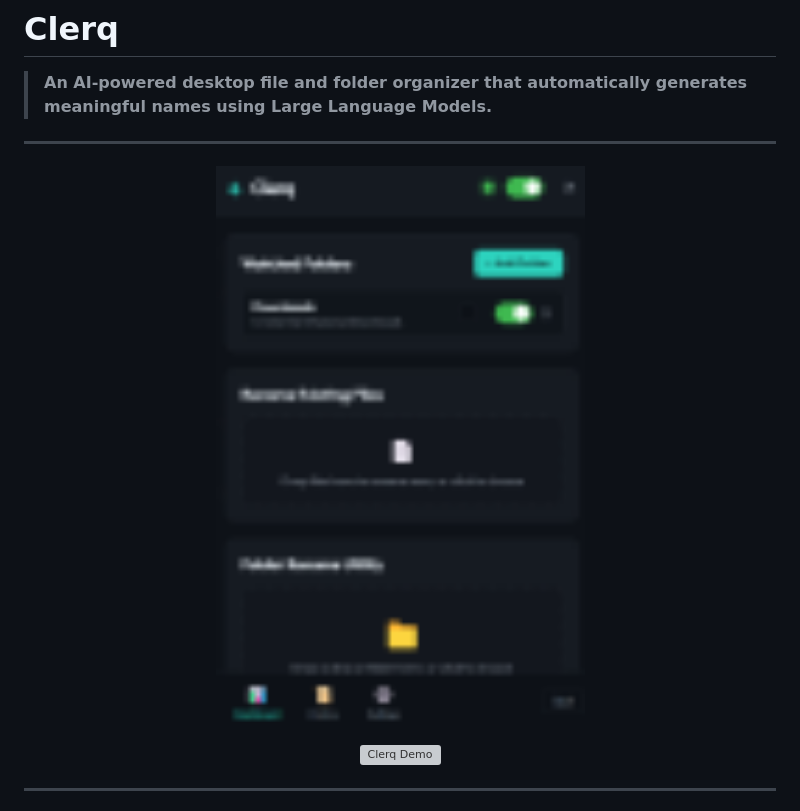
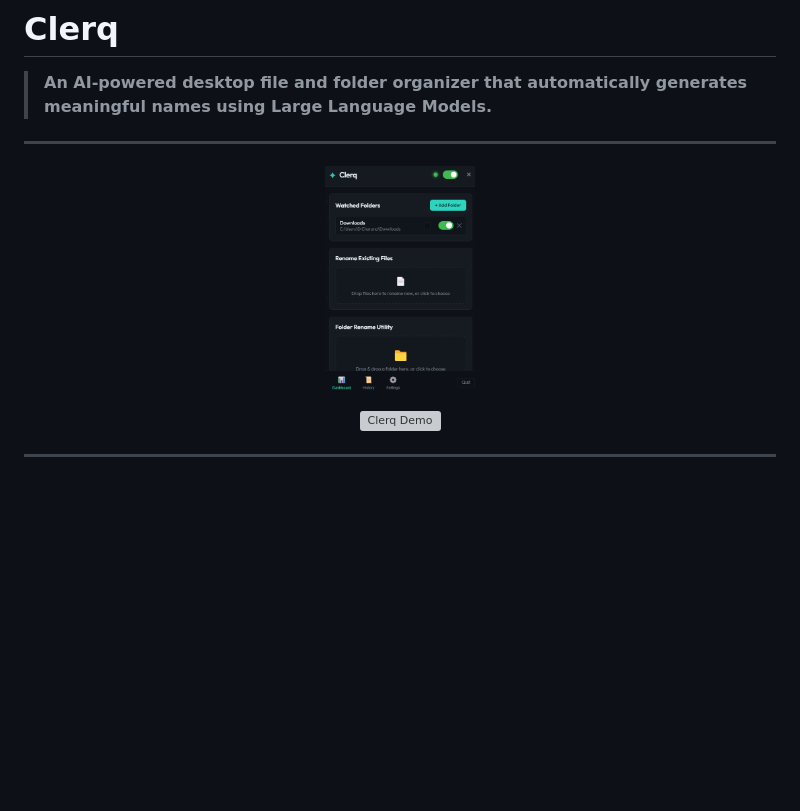
Before and after one commit to charanadonuru/clerq, a Markdown page: README.md, the part around the change. Rendered like a GitHub page; blank space fills up the shorter version; grey boxes are pictures that could not be loaded.

```diff
--- a/README.md
+++ b/README.md
@@ -5,7 +5,7 @@
 ---
 
 <p align="center">
-  <img src="assets/img2.png" alt="Clerq Dashboard" width="900"/>
+  <img src="assets/img.png" alt="Clerq Dashboard" width="150"/>
 </p>
 
 <p align="center">
```
